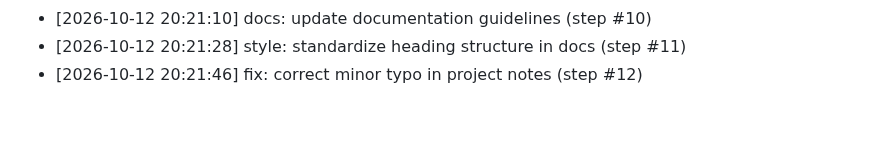
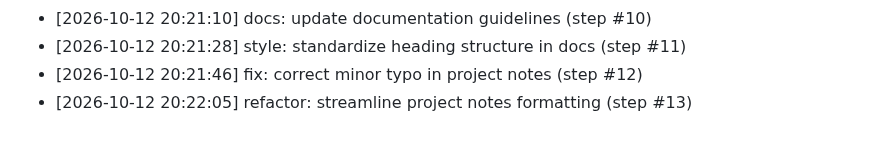
Before and after one commit to AnshulKanodia35/portfolio-starter-kit, a Markdown page: CONTRIBUTIONS.md, the part around the change. Rendered like a GitHub page.

Commit message:
refactor: streamline project notes formatting (step #13)
Co-authored-by: AnshulKanodia35 <288319031+AnshulKanodia35@users.noreply.github.com>

```diff
--- a/CONTRIBUTIONS.md
+++ b/CONTRIBUTIONS.md
@@ -137,3 +137,4 @@
 - [2026-10-12 20:21:10] docs: update documentation guidelines (step #10)
 - [2026-10-12 20:21:28] style: standardize heading structure in docs (step #11)
 - [2026-10-12 20:21:46] fix: correct minor typo in project notes (step #12)
+- [2026-10-12 20:22:05] refactor: streamline project notes formatting (step #13)
```
